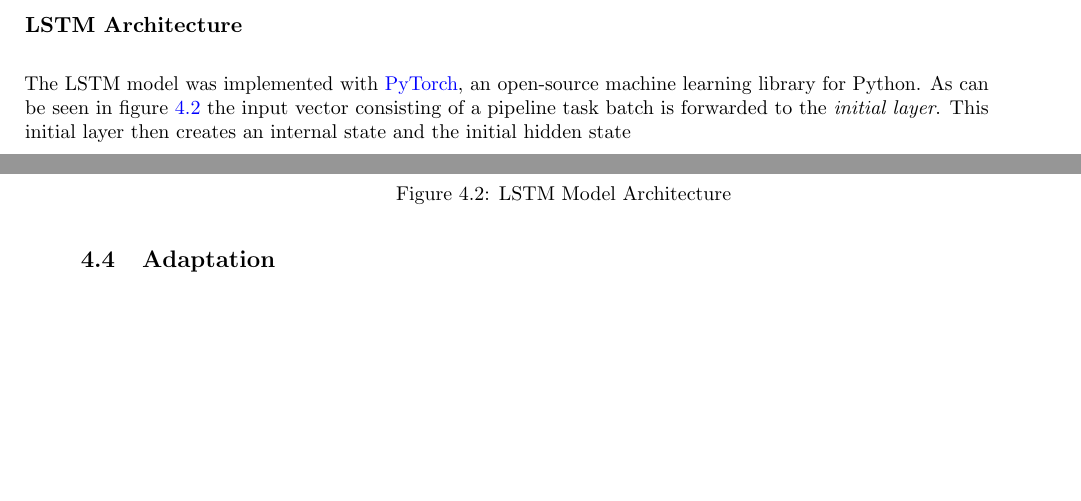
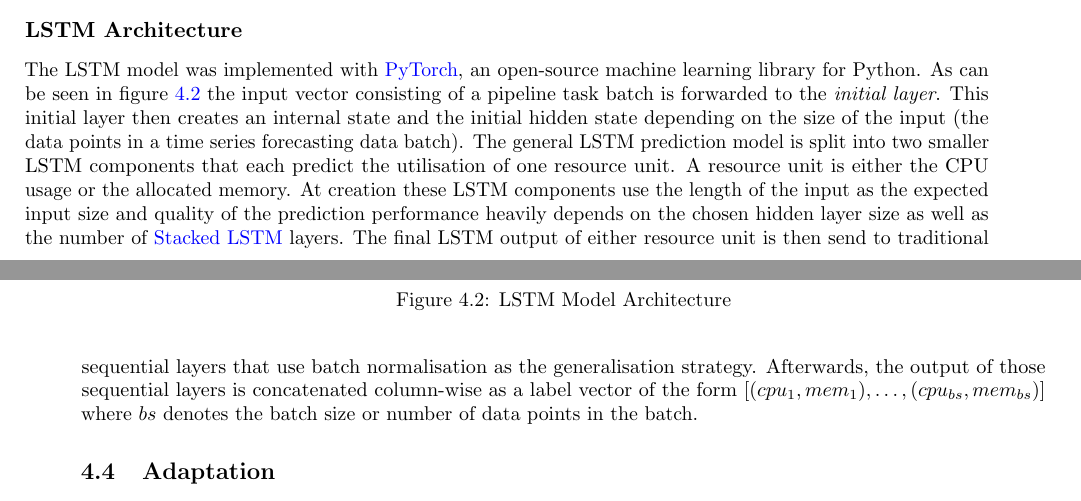
Before and after one commit to MyGodItsFull0fStars/master_thesis_datacloud, a LaTeX thesis (main.tex, which reads chapters/4_architecture_and_implementation/architecture_and_implementation.tex): two parts of pages 20 and 21 of 32, joined at a grey line, cut so that both start at the same text, the shorter picture padded with empty space. Compiled offline with pdfLaTeX.

Commit message:
Added content to architecture

```diff
--- a/chapters/4_architecture_and_implementation/architecture_and_implementation.tex
+++ b/chapters/4_architecture_and_implementation/architecture_and_implementation.tex
@@ -60,7 +60,15 @@ This is categorized as $S_3$ in the analyser, and the action set will be modifie
       \caption{LSTM Model Architecture}
       \label{fig:lstm-model-architecture}
     \end{figure}
-    As can be seen in figure \ref{fig:lstm-model-architecture} the input vector consisting of a pipeline task batch is forwarded to the \emph{initial layer}. This initial layer then creates an internal state and the initial hidden state
+    As can be seen in figure \ref{fig:lstm-model-architecture} the input vector consisting of a pipeline task batch is forwarded to the \emph{initial layer}. This initial layer then creates an internal state and the initial hidden state depending on the size of the input (the data points in a time series forecasting data batch).
+    The general LSTM prediction model is split into two smaller LSTM components that each predict the utilisation of one resource unit. A resource unit is either the CPU usage or the allocated memory. At creation these LSTM components use the length of the input as the expected input size and quality of the prediction performance heavily depends on the chosen hidden layer size as well as the number of \nameref{sec:stacked-lstm} layers.
+    The final LSTM output of either resource unit is then send to traditional sequential layers that use batch normalisation as the generalisation strategy.
+    % TODO describe batch normalization
+    Afterwards, the output of those sequential layers is concatenated column-wise as a label vector of the form $\left[(cpu_1, mem_1), \dots, (cpu_{bs}, mem_{bs})\right]$ where $bs$ denotes the batch size or number of data points in the batch.
+
+    % TODO Explain ReLU and other layers
+
+
 
   % \lstinputlisting[
   %   language=Python,
```
